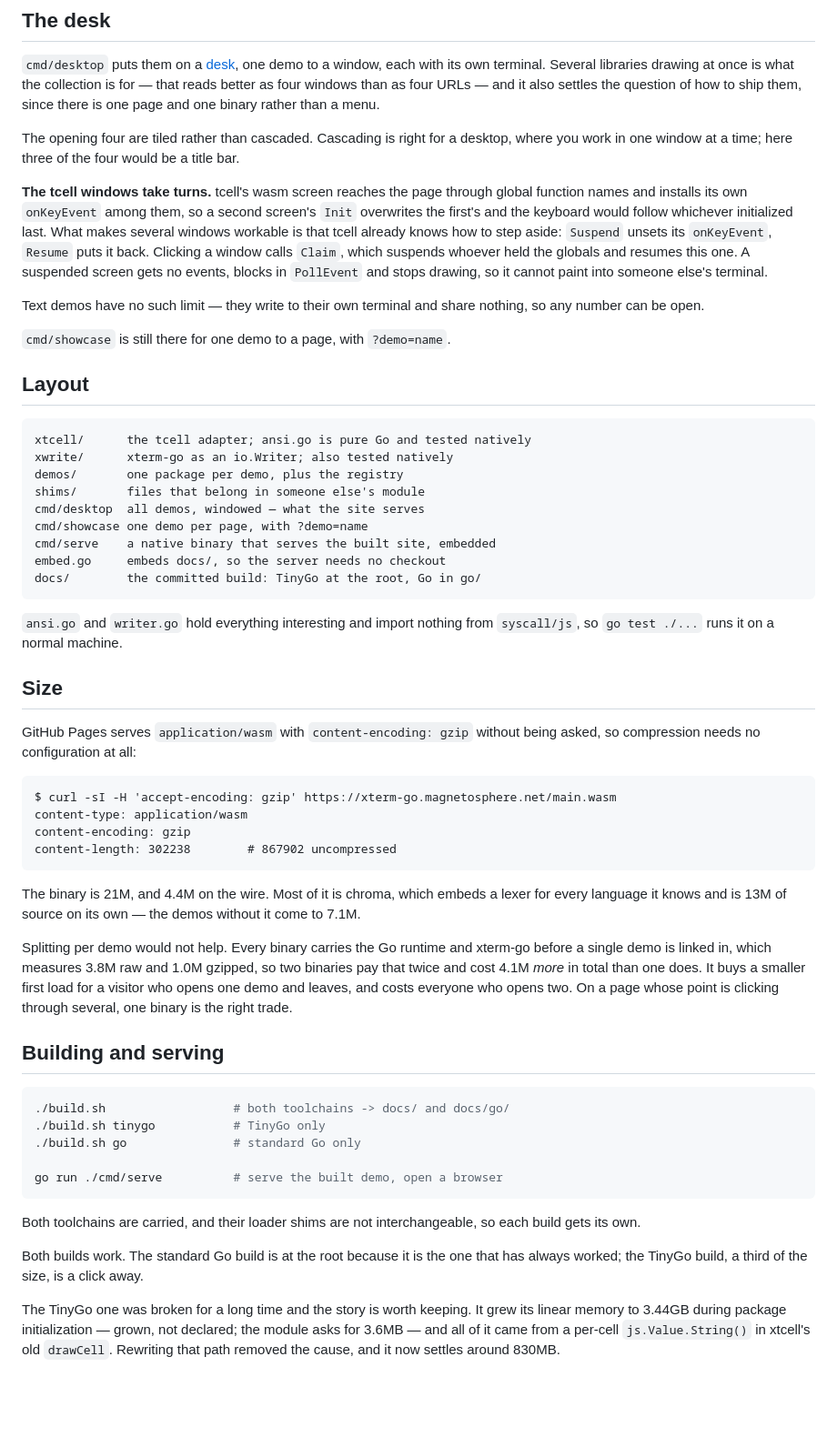
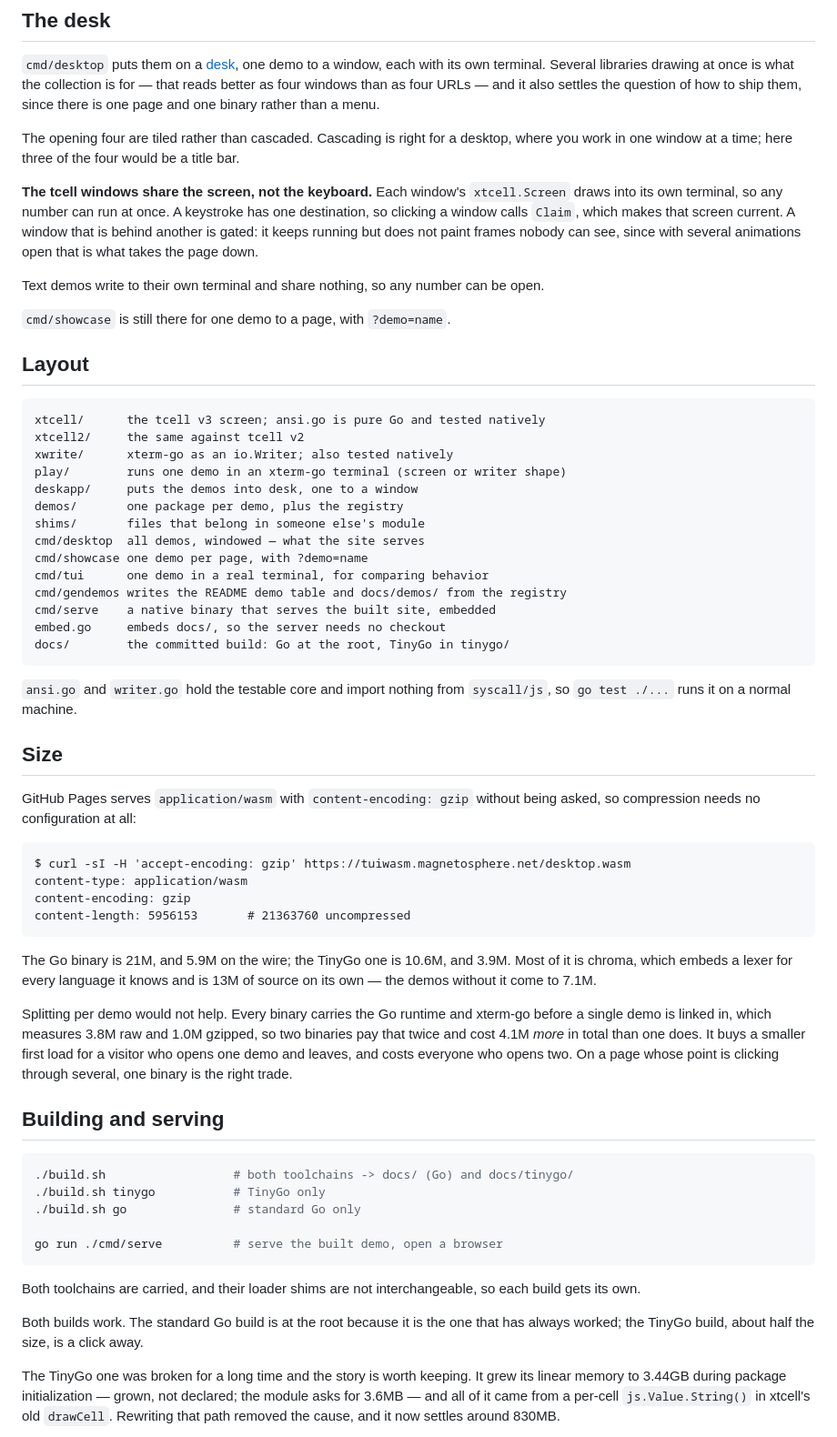
Before and after one commit to 0magnet/tuiwasm, a Markdown page: README.md, the part around one of its changes. Shown at 91% size. Rendered like a GitHub page; blank space fills up the shorter version.

````diff
--- a/README.md
+++ b/README.md
@@ -190,35 +196,33 @@ The opening four are tiled rather than cascaded. Cascading is right for a
 desktop, where you work in one window at a time; here three of the four would
 be a title bar.
 
-**The tcell windows take turns.** tcell's wasm screen reaches the page through
-global function names and installs its own `onKeyEvent` among them, so a second
-screen's `Init` overwrites the first's and the keyboard would follow whichever
-initialized last. What makes several windows workable is that tcell already
-knows how to step aside: `Suspend` unsets its `onKeyEvent`, `Resume` puts it
-back. Clicking a window calls `Claim`, which suspends whoever held the globals
-and resumes this one. A suspended screen gets no events, blocks in `PollEvent`
-and stops drawing, so it cannot paint into someone else's terminal.
+**The tcell windows share the screen, not the keyboard.** Each window's `xtcell.Screen` draws into its own terminal, so any number can run at once. A keystroke has one destination, so clicking a window calls `Claim`, which makes that screen current. A window that is behind another is gated: it keeps running but does not paint frames nobody can see, since with several animations open that is what takes the page down.
 
-Text demos have no such limit — they write to their own terminal and share
-nothing, so any number can be open.
+Text demos write to their own terminal and share nothing, so any number can be
+open.
 
 `cmd/showcase` is still there for one demo to a page, with `?demo=name`.
 
 ## Layout
 
 ```
-xtcell/      the tcell adapter; ansi.go is pure Go and tested natively
+xtcell/      the tcell v3 screen; ansi.go is pure Go and tested natively
+xtcell2/     the same against tcell v2
 xwrite/      xterm-go as an io.Writer; also tested natively
+play/        runs one demo in an xterm-go terminal (screen or writer shape)
+deskapp/     puts the demos into desk, one to a window
 demos/       one package per demo, plus the registry
 shims/       files that belong in someone else's module
 cmd/desktop  all demos, windowed — what the site serves
 cmd/showcase one demo per page, with ?demo=name
+cmd/tui      one demo in a real terminal, for comparing behavior
+cmd/gendemos writes the README demo table and docs/demos/ from the registry
 cmd/serve    a native binary that serves the built site, embedded
 embed.go     embeds docs/, so the server needs no checkout
-docs/        the committed build: TinyGo at the root, Go in go/
+docs/        the committed build: Go at the root, TinyGo in tinygo/
 ```
 
-`ansi.go` and `writer.go` hold everything interesting and import nothing from
+`ansi.go` and `writer.go` hold the testable core and import nothing from
 `syscall/js`, so `go test ./...` runs it on a normal machine.
 
 ## Size
@@ -227,13 +231,13 @@ GitHub Pages serves `application/wasm` with `content-encoding: gzip` without
 being asked, so compression needs no configuration at all:
 
 ```
-$ curl -sI -H 'accept-encoding: gzip' https://xterm-go.magnetosphere.net/main.wasm
+$ curl -sI -H 'accept-encoding: gzip' https://tuiwasm.magnetosphere.net/desktop.wasm
 content-type: application/wasm
 content-encoding: gzip
-content-length: 302238        # 867902 uncompressed
+content-length: 5956153       # 21363760 uncompressed
 ```
 
-The binary is 21M, and 4.4M on the wire. Most of it is chroma, which embeds a
+The Go binary is 21M, and 5.9M on the wire; the TinyGo one is 10.6M, and 3.9M. Most of it is chroma, which embeds a
 lexer for every language it knows and is 13M of source on its own — the demos
 without it come to 7.1M.
 
@@ -247,7 +251,7 @@ several, one binary is the right trade.
 ## Building and serving
 
 ```sh
-./build.sh                  # both toolchains -> docs/ and docs/go/
+./build.sh                  # both toolchains -> docs/ (Go) and docs/tinygo/
 ./build.sh tinygo           # TinyGo only
 ./build.sh go               # standard Go only
 
@@ -258,7 +262,7 @@ Both toolchains are carried, and their loader shims are not interchangeable,
 so each build gets its own.
 
 Both builds work. The standard Go build is at the root because it is the one
-that has always worked; the TinyGo build, a third of the size, is a click away.
+that has always worked; the TinyGo build, about half the size, is a click away.
 
 The TinyGo one was broken for a long time and the story is worth keeping. It
 grew its linear memory to 3.44GB during package initialization — grown, not
````
Also changed, not shown: other parts of README.md (+48 -40 lines).
